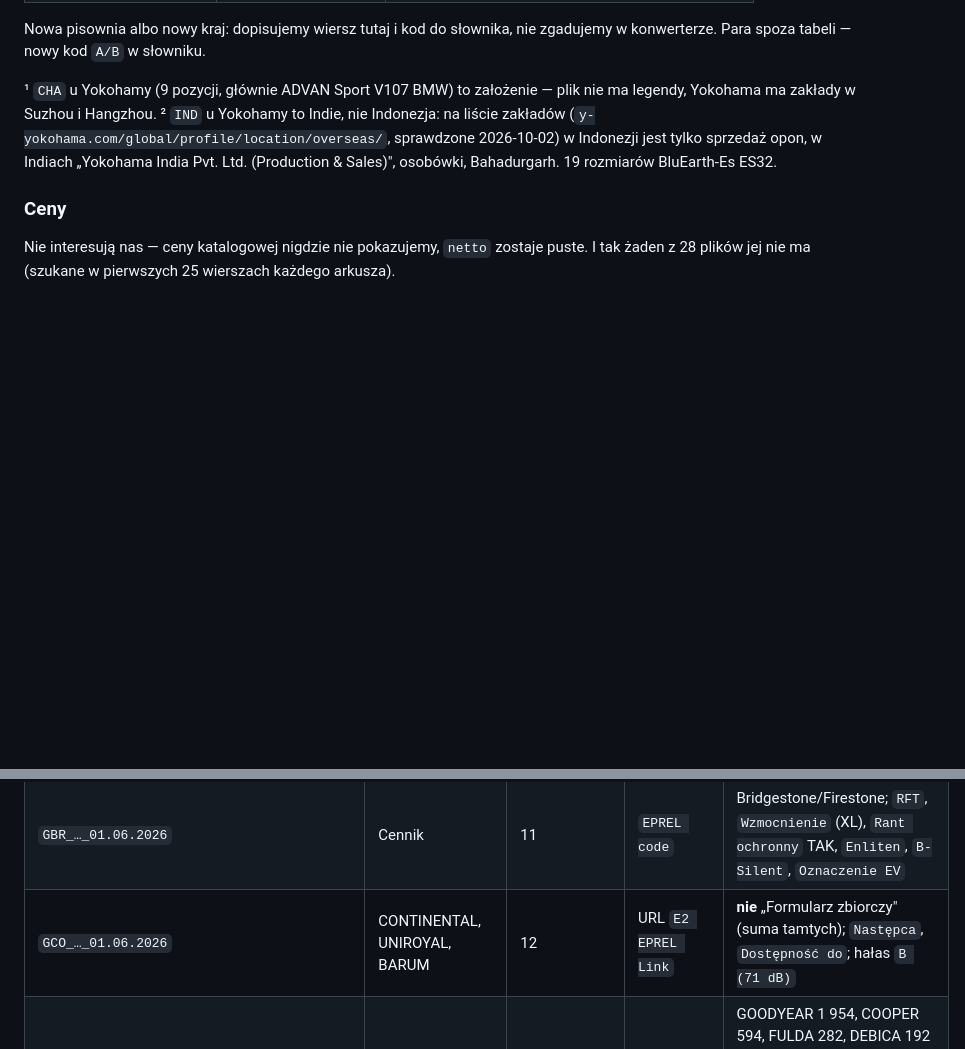
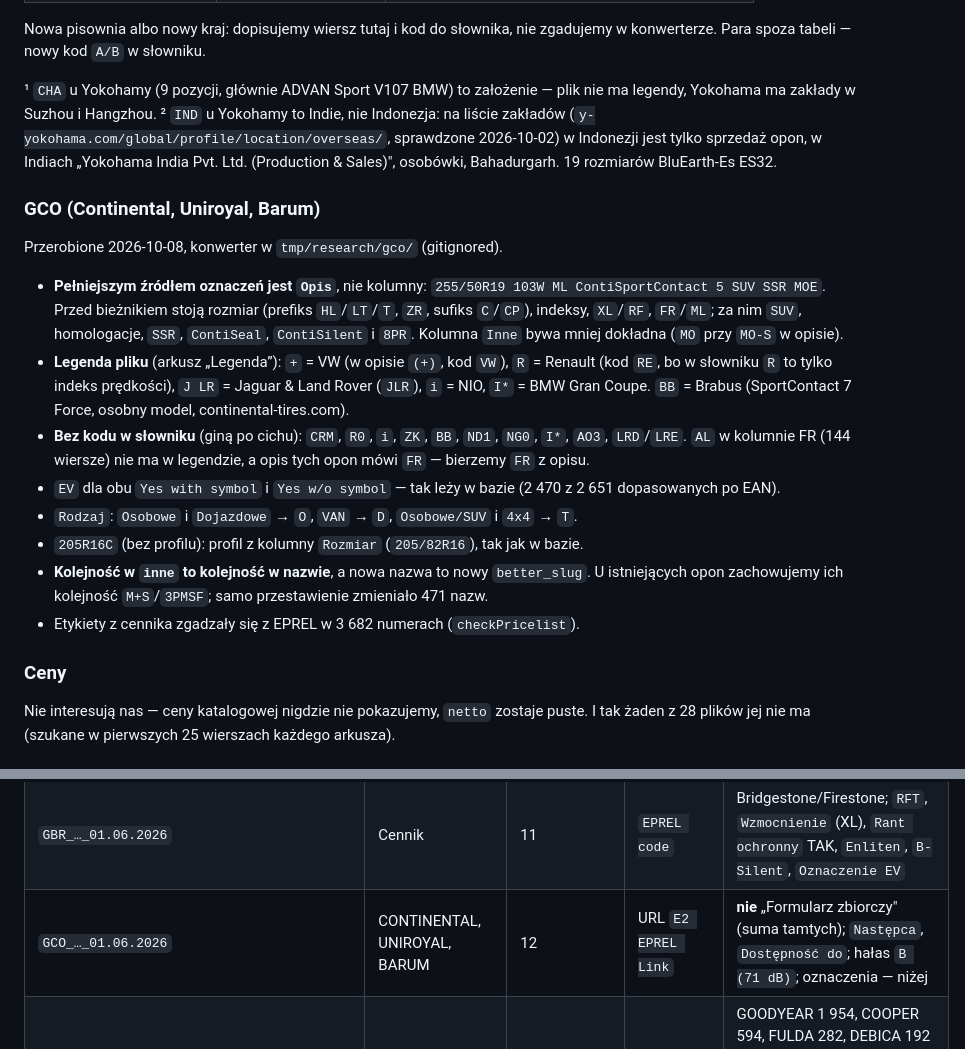
Before and after one commit to MotoMar/motomar-import, a Markdown page: CLAUDE.md, 2 parts joined by grey strips. GitHub-like rendering; blank space fills up the shorter version.

Commit message:
CLAUDE.md: sekcja o cenniku GCO; AGENTS.md jako symlink do CLAUDE.md.
Co-Authored-By: Claude Opus 5.5 <noreply@anthropic.com>

```diff
--- a/CLAUDE.md
+++ b/CLAUDE.md
@@ -286,6 +286,31 @@ plik nie ma legendy, Yokohama ma zakłady w Suzhou i Hangzhou.
 w Indonezji jest tylko sprzedaż opon, w Indiach „Yokohama India Pvt. Ltd.
 (Production & Sales)", osobówki, Bahadurgarh. 19 rozmiarów BluEarth-Es ES32.
 
+### GCO (Continental, Uniroyal, Barum)
+
+Przerobione 2026-10-08, konwerter w `tmp/research/gco/` (gitignored).
+
+- **Pełniejszym źródłem oznaczeń jest `Opis`**, nie kolumny: `255/50R19 103W ML
+  ContiSportContact 5 SUV SSR MOE`. Przed bieżnikiem stoją rozmiar
+  (prefiks `HL`/`LT`/`T`, `ZR`, sufiks `C`/`CP`), indeksy, `XL`/`RF`, `FR`/`ML`; za
+  nim `SUV`, homologacje, `SSR`, `ContiSeal`, `ContiSilent` i `8PR`. Kolumna `Inne`
+  bywa mniej dokładna (`MO` przy `MO-S` w opisie).
+- **Legenda pliku** (arkusz „Legenda”): `+` = VW (w opisie `(+)`, kod `VW`),
+  `R` = Renault (kod `RE`, bo w słowniku `R` to tylko indeks prędkości),
+  `J LR` = Jaguar & Land Rover (`JLR`), `i` = NIO, `I*` = BMW Gran Coupe.
+  `BB` = Brabus (SportContact 7 Force, osobny model, continental-tires.com).
+- **Bez kodu w słowniku** (giną po cichu): `CRM`, `R0`, `i`, `ZK`, `BB`, `ND1`,
+  `NG0`, `I*`, `AO3`, `LRD`/`LRE`. `AL` w kolumnie FR (144 wiersze) nie ma
+  w legendzie, a opis tych opon mówi `FR` — bierzemy `FR` z opisu.
+- `EV` dla obu `Yes with symbol` i `Yes w/o symbol` — tak leży w bazie
+  (2 470 z 2 651 dopasowanych po EAN).
+- `Rodzaj`: `Osobowe` i `Dojazdowe` → `O`, `VAN` → `D`, `Osobowe/SUV` i `4x4` → `T`.
+- `205R16C` (bez profilu): profil z kolumny `Rozmiar` (`205/82R16`), tak jak w bazie.
+- **Kolejność w `inne` to kolejność w nazwie**, a nowa nazwa to nowy `better_slug`.
+  U istniejących opon zachowujemy ich kolejność `M+S`/`3PMSF`; samo przestawienie
+  zmieniało 471 nazw.
+- Etykiety z cennika zgadzały się z EPREL w 3 682 numerach (`checkPricelist`).
+
 ### Ceny
 
 Nie interesują nas — ceny katalogowej nigdzie nie pokazujemy, `netto` zostaje
@@ -308,7 +333,7 @@ Nagłówek = numer wiersza (od 0) w `openpyxl`. „EPREL" mówi, gdzie leży num
 | `DUNLOP_…_01.06.2026` | DDP PLN 02.2026 EN | 7 | URL `EPREL URL` | `Status` (phase out / new size), `End of production`; `Commercial Van Mark`, `XL`, `Snowflake`, `Icemark`, `Rim protection` |
 | `FALKEN_…_01.06.2026` | DDP PLN 02.2026 EN | 6 | URL `EPREL URL` | układ Dunlopa; kody z sufiksem kraju (`336735TH`) to osobne opony |
 | `GBR_…_01.06.2026` | Cennik | 11 | `EPREL code` | Bridgestone/Firestone; `RFT`, `Wzmocnienie` (XL), `Rant ochronny` TAK, `Enliten`, `B-Silent`, `Oznaczenie EV` |
-| `GCO_…_01.06.2026` | CONTINENTAL, UNIROYAL, BARUM | 12 | URL `E2 EPREL Link` | **nie** „Formularz zbiorczy" (suma tamtych); `Następca`, `Dostępność do`; hałas `B (71 dB)` |
+| `GCO_…_01.06.2026` | CONTINENTAL, UNIROYAL, BARUM | 12 | URL `E2 EPREL Link` | **nie** „Formularz zbiorczy" (suma tamtych); `Następca`, `Dostępność do`; hałas `B (71 dB)`; oznaczenia — niżej |
 | `GGY_COOPER_…_VER27082026` | PriceList | 2 | URL `EPREL` | GOODYEAR 1 954, COOPER 594, FULDA 282, DEBICA 192 (u nas `Dębica`); `Rodzaj produktów (status)` PHASED-OUT; `Dodatkowe oznaczenia`; 3PMSF/M+S jako `Y`/`N` |
 | `HANKOOK_ALLSEASON_01.01.2026 (1)` | — | — | — | **zastąpiony** przez v2 z 28.07 |
 | `HANKOOK_*_28072026` (lato, zima, całoroczne) | arkusze EV, formularz/zima, „do wyczerpania zapasów" | 9 (+10 podnagłówki) | URL za kolumną `Uwagi` | nagłówek w dwóch wierszach: „Parametry" rozpada się na opór/przyczepność/hałas/dB; arkusz EV i główny się nie nakładają |
```
Also changed, not shown: AGENTS.md (added, +1 -0 lines).
